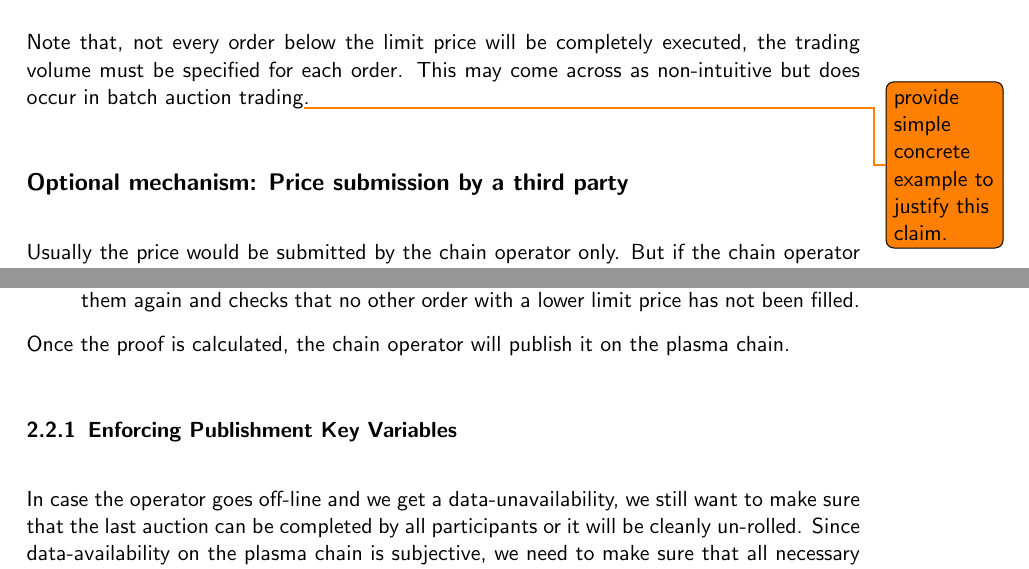
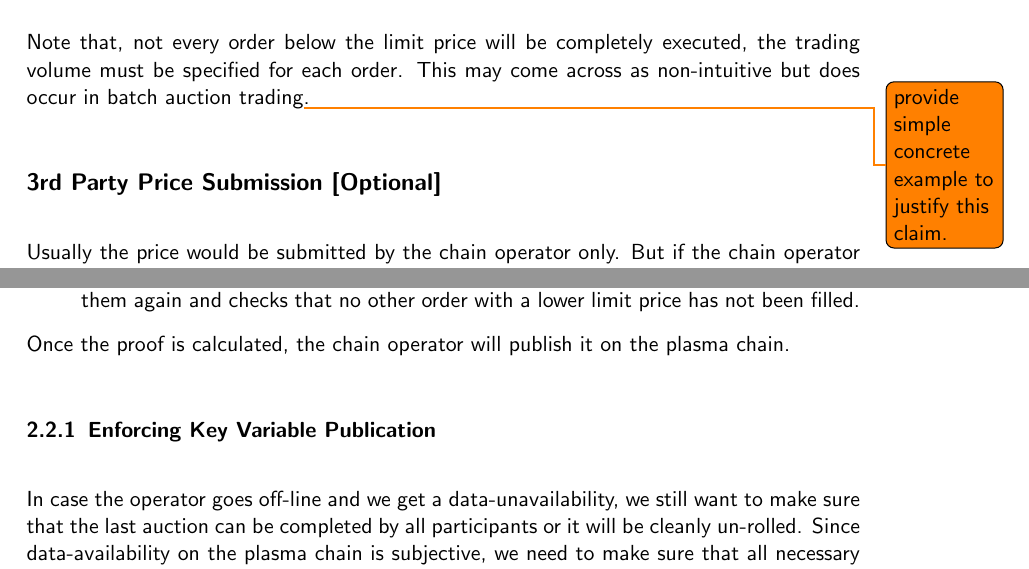
Before and after one commit to gnosis/dex-research, a LaTeX paper (PlasmaResearch/plasma_batch_auction.tex): two parts of pages 9 and 11 of 18, joined at a grey line, cut so that both start at the same text. Compiled offline with pdfLaTeX.

```diff
--- a/PlasmaResearch/plasma_batch_auction.tex
+++ b/PlasmaResearch/plasma_batch_auction.tex
@@ -295,7 +295,7 @@
 Note that, not every order below the limit price will be completely executed, the trading volume must be specified for each order.
 This may come across as non-intuitive but does occur in batch auction trading\todo{provide simple concrete example to justify this claim.}.
 
-\subsection*{Optional mechanism: Price submission by a third party}
+\subsection*{3rd Party Price Submission [Optional]}
 \label{publicPrices}
 Usually the price would be submitted by the chain operator only.
 But if the chain operator does not publish the prices, we could accept price submission root-chain by any person.
@@ -371,7 +371,7 @@
 Once the proof is calculated, the chain operator will publish it on the plasma chain.
 
 
-\subsubsection{Enforcing Publishment Key Variables}
+\subsubsection{Enforcing Key Variable Publication}
 
 \label{enforceAvailablity}
 In case the operator goes off-line and we get a data-unavailability, we still want to make sure that the last auction can be completed by all participants or it will be cleanly un-rolled.
```
Also changed, not shown: 1 other file.
